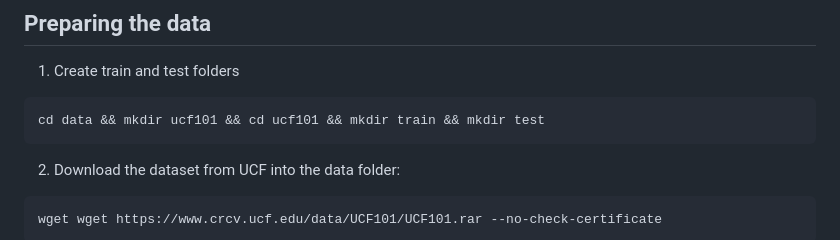
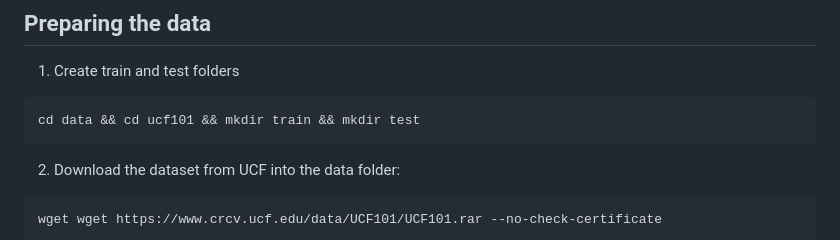
Before and after one commit to iamgmujtaba/FRC-GIF, a Markdown page: README.md, the part around the change. Rendered like a GitHub page.

````diff
--- a/README.md
+++ b/README.md
@@ -41,7 +41,7 @@ echo 'export LD_LIBRARY_PATH=$LD_LIBRARY_PATH:$CONDA_PREFIX/lib/' > $CONDA_PREFI
 ## Preparing the data
 1. Create train and test folders
 ```bash
-cd data && mkdir ucf101 && cd ucf101 && mkdir train && mkdir test
+cd data && cd ucf101 && mkdir train && mkdir test
 ```
 
 2. Download the dataset from UCF into the data folder:
````
